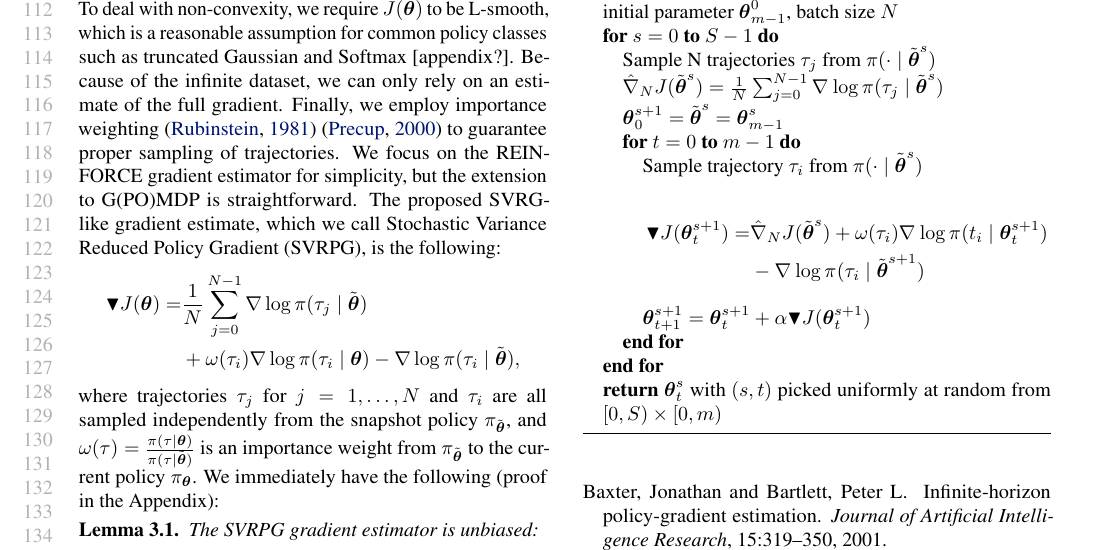
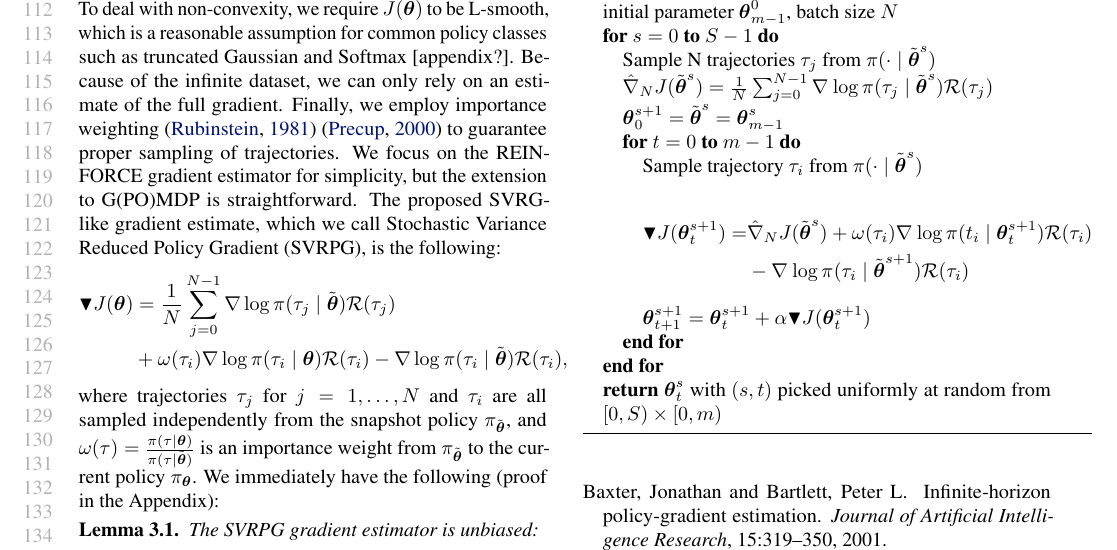
Before and after one commit to T3p/svrpg_paper, a LaTeX paper (svrpg.tex): part of page 3 of 4, cut so that both start at the same text. Compiled offline with pdfLaTeX.

Commit message:
added R(\tau) in SVRPG gradient definition and pseudocode

```diff
--- a/svrpg.tex
+++ b/svrpg.tex
@@ -233,9 +233,9 @@ In on-line policy gradient problems, stochastic gradient ascent (SGA) is not rea
 \end{itemize}
 To deal with non-convexity, we require $J(\vtheta)$ to be L-smooth, which is a reasonable assumption for common policy classes such as truncated Gaussian and Softmax [appendix?]. Because of the infinite dataset, we can only rely on an estimate of the full gradient. Finally, we employ importance weighting \cite{rubinstein1981simulation} \cite{precup2000eligibility} to guarantee proper sampling of trajectories. We focus on the REINFORCE gradient estimator for simplicity, but the extension to G(PO)MDP is straightforward. The proposed SVRG-like gradient estimate, which we call Stochastic Variance Reduced Policy Gradient (SVRPG), is the following:
 \begin{align*}
-	\blacktriangledown J(\vtheta) = &\frac{1}{N}\sum_{j=0}^{N-1}\nabla\log\pi(\tau_j \mid \tilde{\vtheta}) \\
-		&+ \omega(\tau_i)\nabla\log\pi(\tau_i \mid \vtheta)
-		- \nabla\log\pi(\tau_i \mid \tilde{\vtheta}),
+	\blacktriangledown J(\vtheta) &= \frac{1}{N}\sum_{j=0}^{N-1}\nabla\log\pi(\tau_j \mid \tilde{\vtheta})\Reward(\tau_j) \\
+		&+ \omega(\tau_i)\nabla\log\pi(\tau_i \mid \vtheta)\Reward(\tau_i)
+		- \nabla\log\pi(\tau_i \mid \tilde{\vtheta})\Reward(\tau_i),
 \end{align*}
 where trajectories $\tau_j$ for $j=1,\dots,N$ and $\tau_i$ are all sampled independently from the snapshot policy $\pi_{\tilde{\vtheta}}$, and $\omega(\tau) = \frac{\pi(\tau\mid\vtheta)}{\pi(\tau\mid\tilde{\vtheta})}$ is an importance weight from $\pi_{\tilde{\vtheta}}$ to the current policy $\pol$. We immediately have the following (proof in the Appendix):
 \begin{restatable}{lemma}{unbias}\label{lemma:unbias}
@@ -254,7 +254,7 @@ To obtain a method that can be used in practice, a number of additional details
 		\STATE {\bfseries Input:} number of epochs $S$, epoch size $m$, step size $\alpha$, initial parameter $\vtheta_{m-1}^0$, batch size $N$
 		\FOR{$s=0$ {\bfseries to} $S-1$}
 		\STATE Sample N trajectories $\tau_j$ from $\pi(\cdot\mid\tilde{\vtheta}^{s})$
-		\STATE $\gradApp{\tilde{\vtheta}^{s}}{N} = \frac{1}{N}\sum_{j=0}^{N-1}\score{}{\tau_j\mid\tilde{\vtheta}^{s}}$
+		\STATE $\gradApp{\tilde{\vtheta}^{s}}{N} = \frac{1}{N}\sum_{j=0}^{N-1}\score{}{\tau_j\mid\tilde{\vtheta}^{s}}\Reward(\tau_j)$
 		\STATE $\vtheta_0^{s+1} = \tilde{\vtheta}^s = \vtheta_{m-1}^s$
 		\FOR{$t=0$ {\bfseries to} $m-1$}
 		\STATE Sample trajectory $\tau_i$ from 				$\pi(\cdot\mid\tilde{\vtheta}^{s})$
@@ -262,8 +262,8 @@ To obtain a method that can be used in practice, a number of additional details
 		\begin{align*}
 		\blacktriangledown J(\vtheta_t^{s+1}) =
 		&\gradApp{\tilde{\vtheta}^s}{N}
-		+ \omega(\tau_i)\score{}{t_i\mid\vtheta_t^{s+1}} \\
-		& - \score{}{\tau_i \mid \tilde{\vtheta}^{s+1}}
+		+ \omega(\tau_i)\score{}{t_i\mid\vtheta_t^{s+1}}\Reward(\tau_i) \\
+		& - \score{}{\tau_i \mid \tilde{\vtheta}^{s+1}}\Reward(\tau_i)
 		\end{align*}
 		\STATE $\vtheta_{t+1}^{s+1} = \vtheta_t^{s+1} + \alpha\blacktriangledown J(\vtheta_t^{s+1})$
 		\ENDFOR
```
